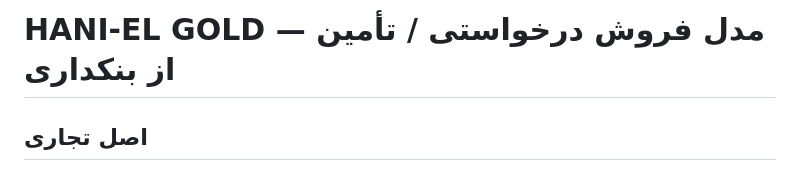
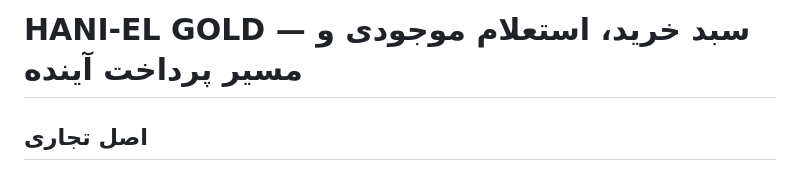
Before and after one commit to alireza-anari/Haniel_Gold, a Markdown page: docs/PURCHASE_INQUIRIES_FA.md, the part around the change. Drawn GitHub-style.

Commit message:
Clarify cart-first inquiry and future payment workflow in documentation

```diff
--- a/docs/PURCHASE_INQUIRIES_FA.md
+++ b/docs/PURCHASE_INQUIRIES_FA.md
@@ -1,4 +1,4 @@
-# HANI-EL GOLD — مدل فروش درخواستی / تأمین از بنکداری
+# HANI-EL GOLD — سبد خرید، استعلام موجودی و مسیر پرداخت آینده
 
 ## اصل تجاری
 **ویترین عمومی همیشه قابل مشاهده است.** پذیرش درخواست به وقت `Asia/Tehran`، **شنبه تا چهارشنبه ۱۰ تا ۱۷؛ پنجشنبه ۱۰ تا ۱۴؛ جمعه و تعطیلات رسمی تعطیل** است. جزئیات تأمین داخلی فقط در پنل مدیریت باقی می‌ماند؛ متن مشتری صرفاً درباره بررسی قیمت و امکان ثبت نهایی توضیح می‌دهد. هیچ کالایی صرفاً به‌دلیل درج در کانال یا سایت، موجود یا رزرو‌شده معرفی نمی‌شود.
```
